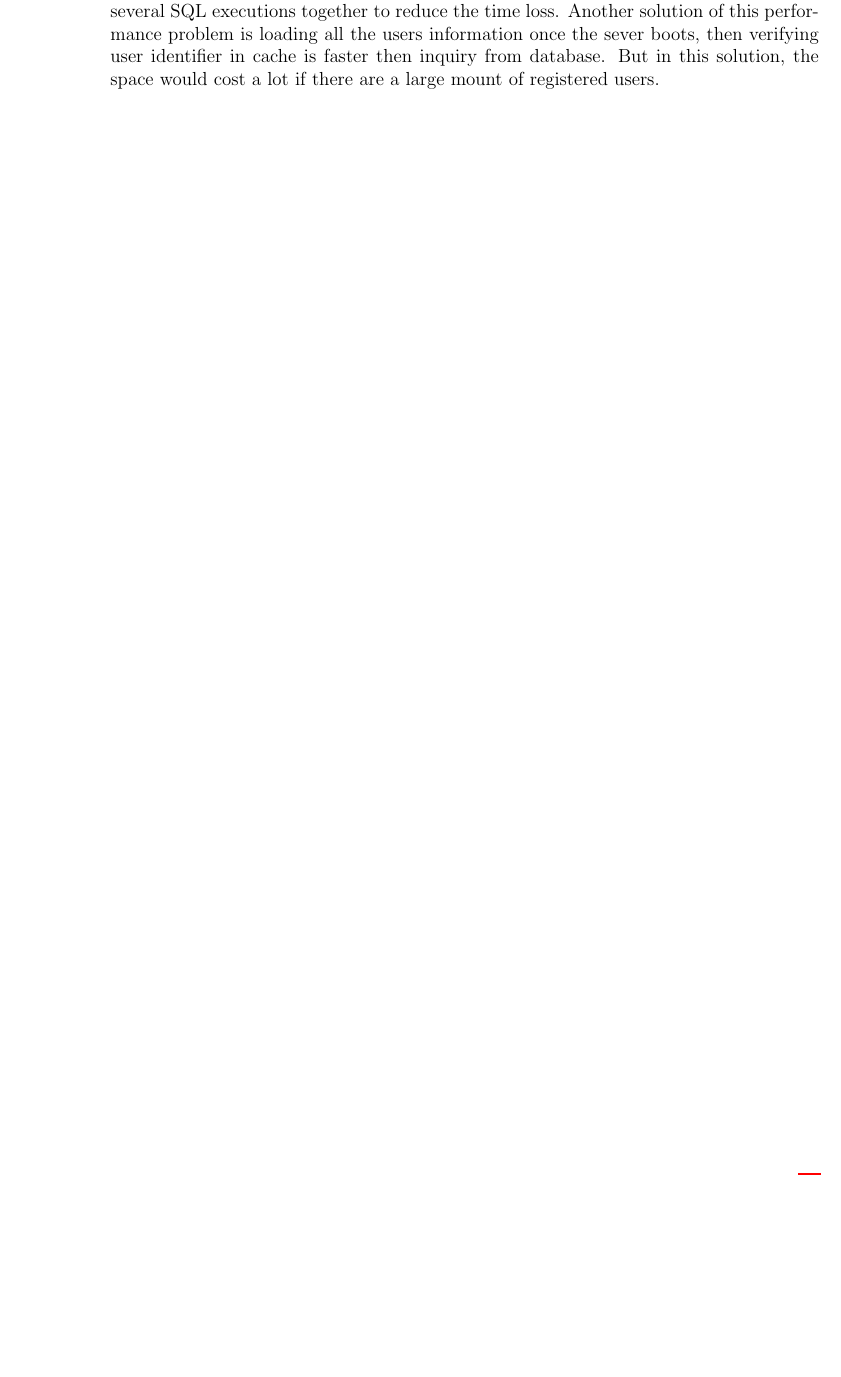
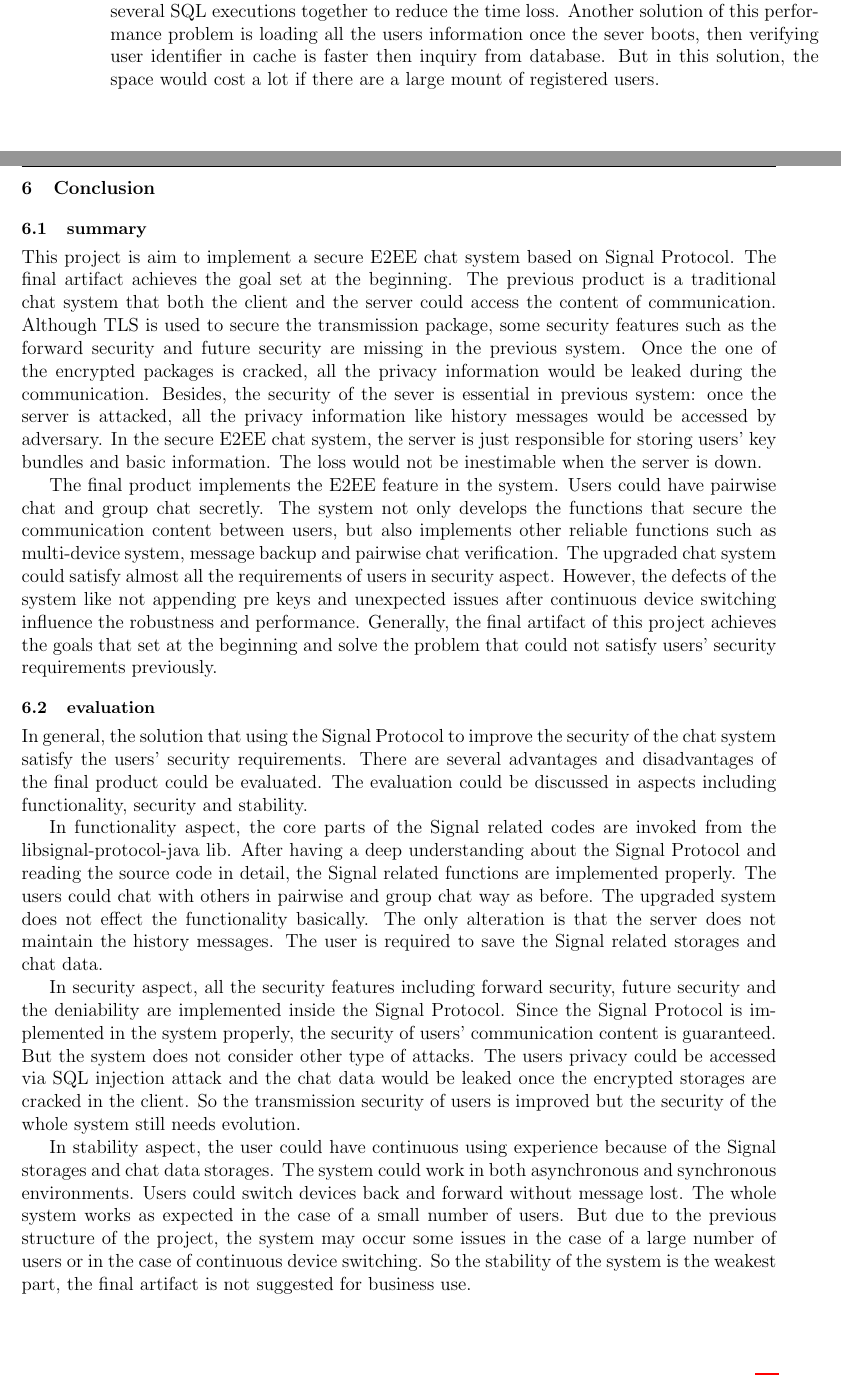
Before and after one commit to wzy151531/Dissertation, a LaTeX document (master/master.tex, which reads 6-Conclusion/conclusion.tex): part of page 35 of 35 before the commit and two parts of pages 35 and 36 of 36 after it, the two joined at a grey line, cut so that both start at the same text, the shorter picture padded with empty space. Compiled offline with pdfLaTeX.

Commit message:
complete chapter 6-Conslusion

```diff
--- /dev/null
+++ b/6-Conclusion/conclusion.tex
@@ -0,0 +1,17 @@
+\section{Conclusion}
+
+\subsection{summary}
+This project is aim to implement a secure E2EE chat system based on Signal Protocol. The final artifact achieves the goal set at the beginning. The previous product is a traditional chat system that both the client and the server could access the content of communication. Although TLS is used to secure the transmission package, some security features such as the forward security and future security are missing in the previous system. Once the one of the encrypted packages is cracked, all the privacy information would be leaked during the communication. Besides, the security of the sever is essential in previous system: once the server is attacked, all the privacy information like history messages would be accessed by adversary. In the secure E2EE chat system, the server is just responsible for storing users' key bundles and basic information. The loss would not be inestimable when the server is down.
+
+The final product implements the E2EE feature in the system. Users could have pairwise chat and group chat secretly. The system not only develops the functions that secure the communication content between users, but also implements other reliable functions such as multi-device system, message backup and pairwise chat verification. The upgraded chat system could satisfy almost all the requirements of users in security aspect. However, the defects of the system like not appending pre keys and unexpected issues after continuous device switching influence the robustness and performance. Generally, the final artifact of this project achieves the goals that set at the beginning and solve the problem that could not satisfy users' security requirements previously.
+
+\subsection{evaluation}
+In general, the solution that using the Signal Protocol to improve the security of the chat system satisfy the users' security requirements. There are several advantages and disadvantages of the final product could be evaluated. The evaluation could be discussed in aspects including functionality, security and stability.
+
+In functionality aspect, the core parts of the Signal related codes are invoked from the libsignal-protocol-java lib. After having a deep understanding about the Signal Protocol and reading the source code in detail, the Signal related functions are implemented properly. The users could chat with others in pairwise and group chat way as before. The upgraded system does not effect the functionality basically. The only alteration is that the server does not maintain the history messages. The user is required to save the Signal related storages and chat data.
+
+In security aspect, all the security features including forward security, future security and the deniability are implemented inside the Signal Protocol. Since the Signal Protocol is implemented in the system properly, the security of users' communication content is guaranteed. But the system does not consider other type of attacks. The users privacy could be accessed via SQL injection attack and the chat data would be leaked once the encrypted storages are cracked in the client. So the transmission security of users is improved but the security of the whole system still needs evolution.
+
+In stability aspect, the user could have continuous using experience because of the Signal storages and chat data storages. The system could work in both asynchronous and synchronous environments. Users could switch devices back and forward without message lost. The whole system works as expected in the case of a small number of users. But due to the previous structure of the project, the system may occur some issues in the case of a large number of users or in the case of continuous device switching. So the stability of the system is the weakest part, the final artifact is not suggested for business use.
+
+\clearpage
```
Also changed, not shown: 4-Implementation/implementation.tex (+3 -1 lines), master/master.tex (+1 -0 lines), master/master.pdf.
